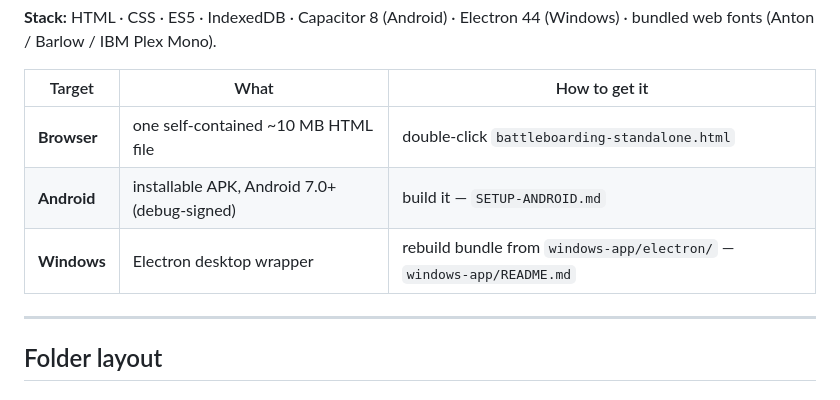
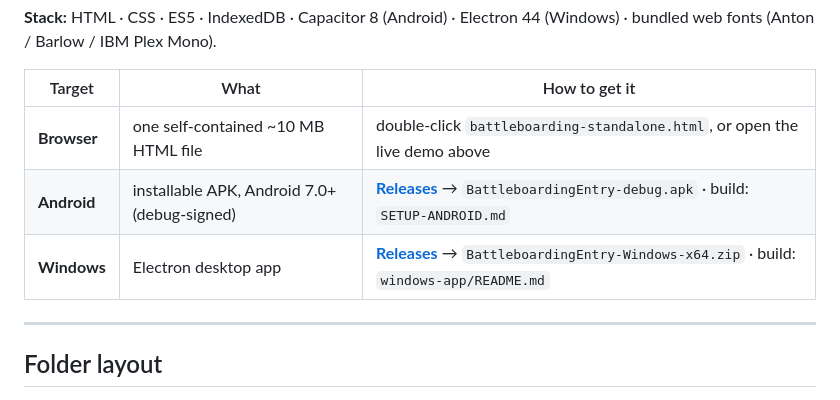
Before and after one commit to ammarfirman/Battleboarding-Entry-Job, a Markdown page: README.md, the part around the change. Drawn GitHub-style.

Commit message:
docs: link Releases for the Android APK and Windows download

```diff
--- a/README.md
+++ b/README.md
@@ -15,9 +15,9 @@ account, works fully offline.
 
 | Target | What | How to get it |
 |---|---|---|
-| **Browser** | one self-contained ~10 MB HTML file | double-click `battleboarding-standalone.html` |
-| **Android** | installable APK, Android 7.0+ (debug-signed) | build it — `SETUP-ANDROID.md` |
-| **Windows** | Electron desktop wrapper | rebuild bundle from `windows-app/electron/` — `windows-app/README.md` |
+| **Browser** | one self-contained ~10 MB HTML file | double-click `battleboarding-standalone.html`, or open the live demo above |
+| **Android** | installable APK, Android 7.0+ (debug-signed) | **[Releases](../../releases/latest)** → `BattleboardingEntry-debug.apk` · build: `SETUP-ANDROID.md` |
+| **Windows** | Electron desktop app | **[Releases](../../releases/latest)** → `BattleboardingEntry-Windows-x64.zip` · build: `windows-app/README.md` |
 
 ---
 
```
